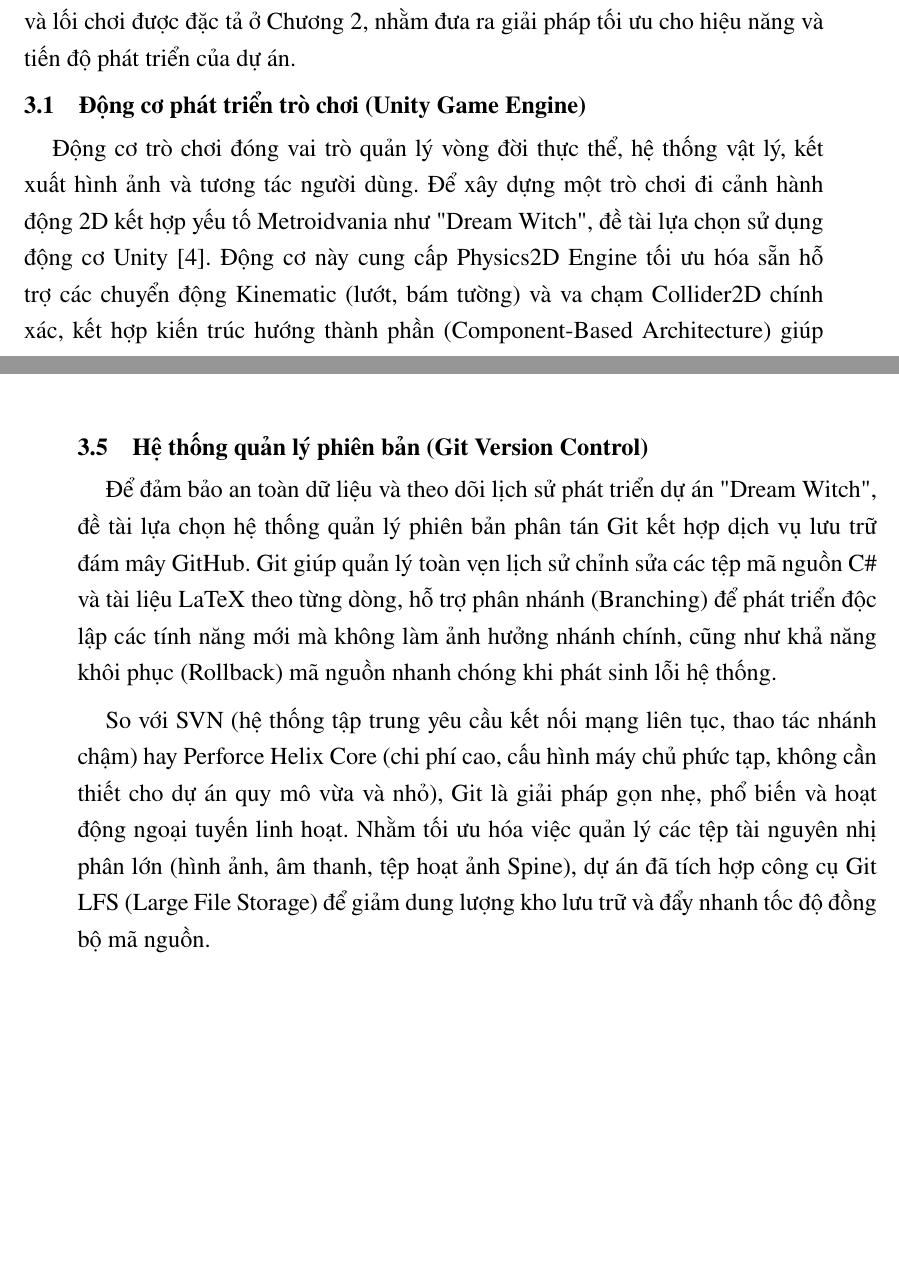
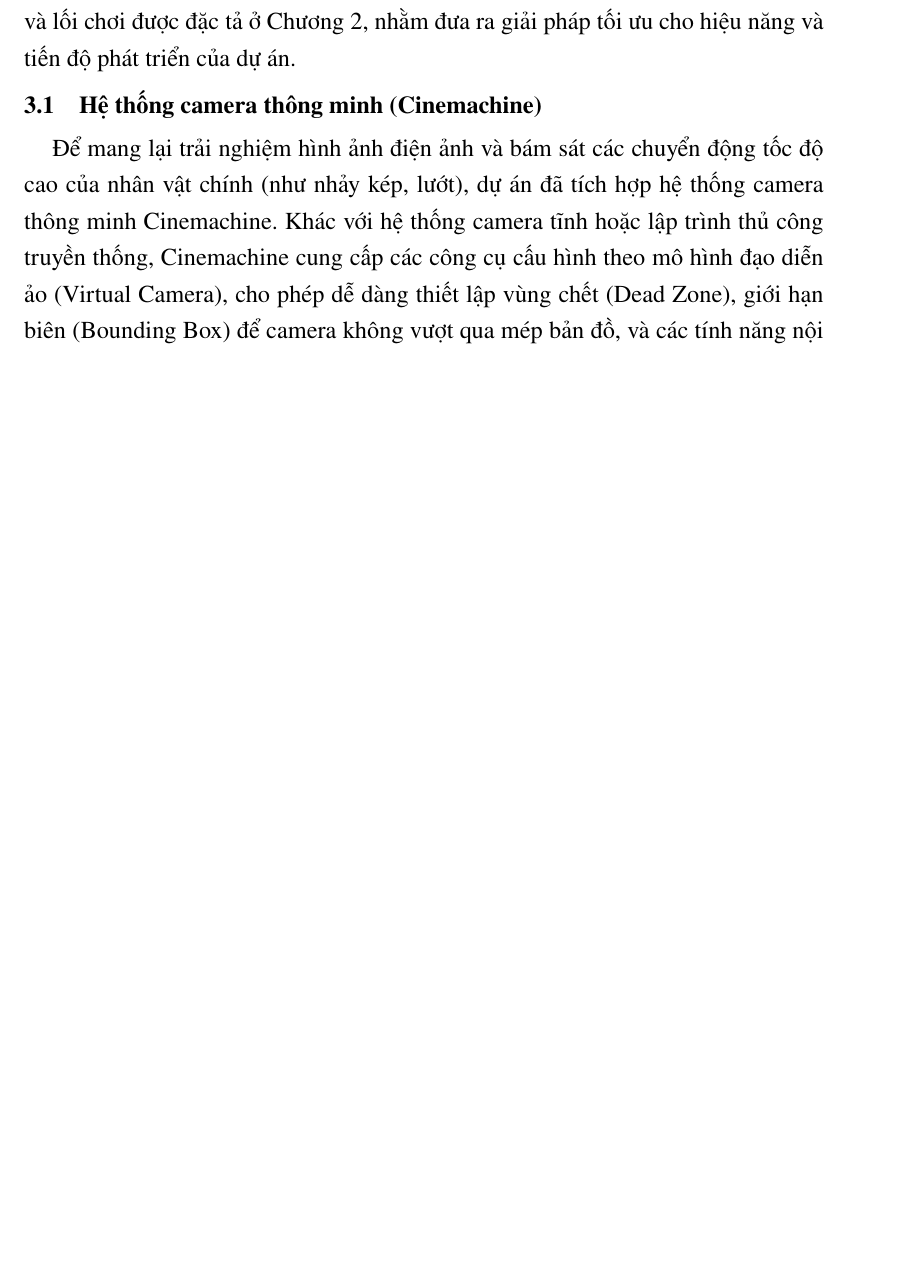
Before and after one commit to Dathazayuki/Doan_DreamWitch, a LaTeX document (Script/QuyenDoan~/QuyenDoan/DoAn.tex, which reads Script/QuyenDoan~/QuyenDoan/Chuong/3_Cong_nghe.tex): two parts of pages 24 and 27 of 106 before the commit and part of page 24 of 106 after it, the two joined at a grey line, cut so that both start at the same text, the shorter picture padded with empty space. Compiled offline with pdfLaTeX.

Commit message:
Update chapter 3: Replace Unity and Git with Cinemachine Camera

```diff
--- a/Script/QuyenDoan~/QuyenDoan/Chuong/3_Cong_nghe.tex
+++ b/Script/QuyenDoan~/QuyenDoan/Chuong/3_Cong_nghe.tex
@@ -3,8 +3,8 @@
 
 Chương này trình bày chi tiết về các công nghệ, nền tảng phát triển và công cụ quản lý phiên bản được sử dụng trong dự án trò chơi "Dream Witch". Việc lựa chọn công nghệ được thực hiện dựa trên cơ sở phân tích kỹ lưỡng các yêu cầu kỹ thuật và lối chơi được đặc tả ở Chương 2, nhằm đưa ra giải pháp tối ưu cho hiệu năng và tiến độ phát triển của dự án.
 
-\section{Động cơ phát triển trò chơi (Unity Game Engine)}
+\section{Hệ thống camera thông minh (Cinemachine)}
 \label{section:tech:3.1}
 
-Động cơ trò chơi đóng vai trò quản lý vòng đời thực thể, hệ thống vật lý, kết xuất hình ảnh và tương tác người dùng. Để xây dựng một trò chơi đi cảnh hành động 2D kết hợp yếu tố Metroidvania như "Dream Witch", đề tài lựa chọn sử dụng động cơ Unity \cite{unitymanual}. Động cơ này cung cấp Physics2D Engine tối ưu hóa sẵn hỗ trợ các chuyển động Kinematic (lướt, bám tường) và va chạm Collider2D chính xác, kết hợp kiến trúc hướng thành phần (Component-Based Architecture) giúp phân tách độc lập các hành vi nhân vật (như PlayerMovement, PlayerStats) qua MonoBehaviour. Khả năng biên dịch tối ưu hóa cho nền tảng PC Standalone dạng ngoại tuyến cũng đáp ứng hoàn toàn kịch bản vận hành của trò chơi (Mục \ref{section:2.5}).
+Để mang lại trải nghiệm hình ảnh điện ảnh và bám sát các chuyển động tốc độ cao của nhân vật chính (như nhảy kép, lướt), dự án đã tích hợp hệ thống camera thông minh Cinemachine. Khác với hệ thống camera tĩnh hoặc lập trình thủ công truyền thống, Cinemachine cung cấp các công cụ cấu hình theo mô hình đạo diễn ảo (Virtual Camera), cho phép dễ dàng thiết lập vùng chết (Dead Zone), giới hạn biên (Bounding Box) để camera không vượt qua mép bản đồ, và các tính năng nội suy làm mượt chuyển động linh hoạt.
 
@@ -63,19 +63,5 @@ Các giải pháp thay thế như Unity NavMesh 2D (chủ yếu thiết kế cho
     \label{fig:astar_grid_graph}
 \end{figure}
 
-\section{Hệ thống quản lý phiên bản (Git Version Control)}
-\label{section:tech:3.5}
-
-Để đảm bảo an toàn dữ liệu và theo dõi lịch sử phát triển dự án "Dream Witch", đề tài lựa chọn hệ thống quản lý phiên bản phân tán Git kết hợp dịch vụ lưu trữ đám mây GitHub. Git giúp quản lý toàn vẹn lịch sử chỉnh sửa các tệp mã nguồn C\# và tài liệu LaTeX theo từng dòng, hỗ trợ phân nhánh (Branching) để phát triển độc lập các tính năng mới mà không làm ảnh hưởng nhánh chính, cũng như khả năng khôi phục (Rollback) mã nguồn nhanh chóng khi phát sinh lỗi hệ thống.
-
-So với SVN (hệ thống tập trung yêu cầu kết nối mạng liên tục, thao tác nhánh chậm) hay Perforce Helix Core (chi phí cao, cấu hình máy chủ phức tạp, không cần thiết cho dự án quy mô vừa và nhỏ), Git là giải pháp gọn nhẹ, phổ biến và hoạt động ngoại tuyến linh hoạt. Nhằm tối ưu hóa việc quản lý các tệp tài nguyên nhị phân lớn (hình ảnh, âm thanh, tệp hoạt ảnh Spine), dự án đã tích hợp công cụ Git LFS (Large File Storage) để giảm dung lượng kho lưu trữ và đẩy nhanh tốc độ đồng bộ mã nguồn.
-
-% NOTE: Sinh viên có thể chèn hình chụp biểu đồ nhánh Git (Git branch/commit graph) từ các công cụ quản lý như GitHub Desktop hoặc SourceTree tại đây
-% \begin{figure}[H]
-%     \centering
-%     \includegraphics[width=0.9\linewidth]{Hinhve/GitGraph.png}
-%     \caption{Lịch sử phân nhánh và sơ đồ cam kết (Commit Graph) của dự án trên Git}
-%     \label{fig:git_commit_graph}
-% \end{figure}
 
 \end{document}
```
Also changed, not shown: Script/QuyenDoan~/QuyenDoan/Chuong/3_Cong_nghe.tex (10 more changed lines), 5 other files.
